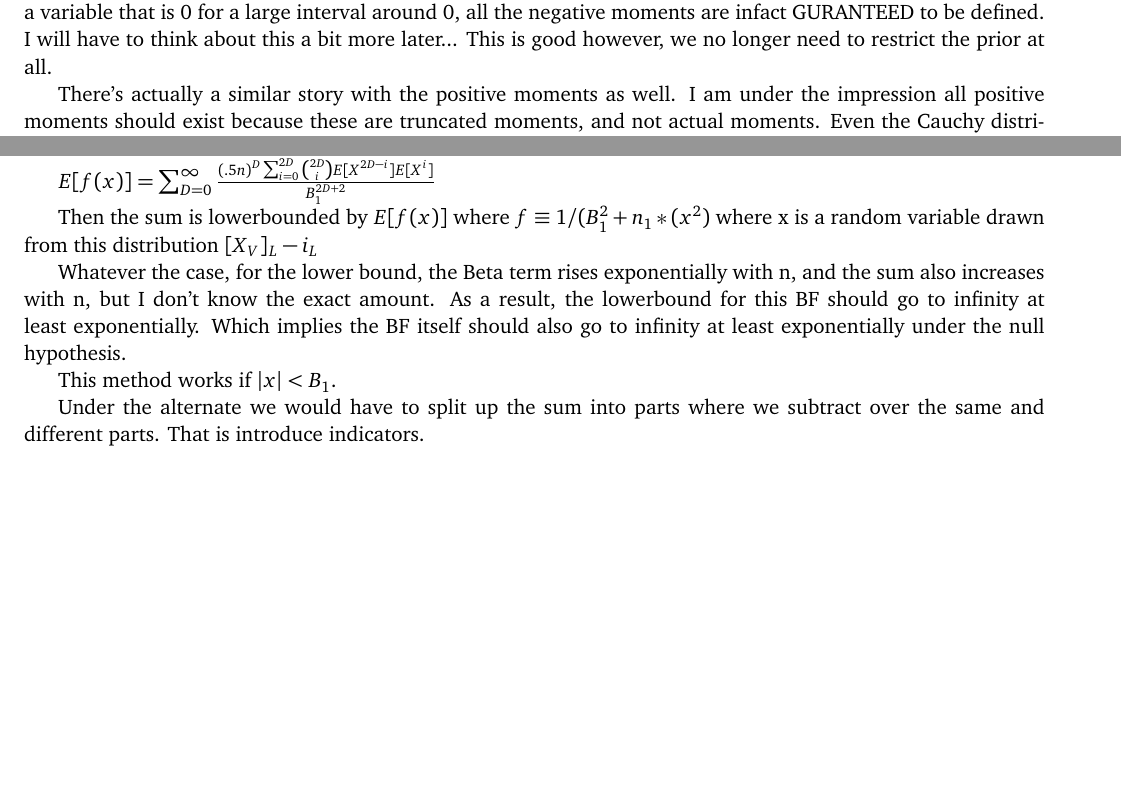
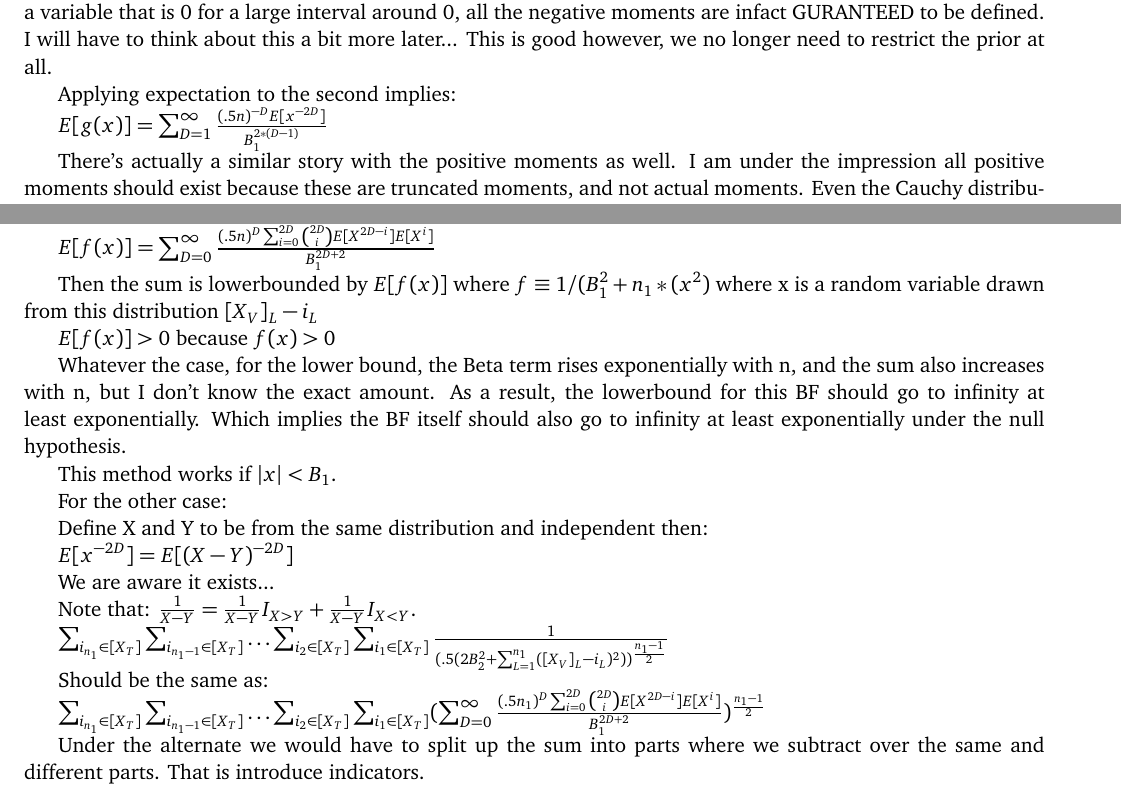
Before and after one commit to naveedmerchant/NonparametricCommonDistTests, a LaTeX document (BFconsistencyattempts.tex): two parts of pages 2 and 3 of 3 before the commit and two parts of pages 2 and 3 of 4 after it, joined at a grey line, cut so that both start at the same text, the shorter picture padded with empty space. The pictures show the PDF file BFconsistencyattempts.pdf that the author committed with the source.

Commit message:
BF taylor update

```diff
--- a/BFconsistencyattempts.tex
+++ b/BFconsistencyattempts.tex
@@ -104,23 +104,31 @@ $E[f(x)] = \sum_{D=0}^\infty \frac{(.5n)^D E[x^{2D}]}{B_1^{2D+2}}$
 
 The second is NOT dangerous. While the negative moments are normally not defined, since we are looking at a variable that is 0 for a large interval around 0, all the negative moments are infact GURANTEED to be defined. I will have to think about this a bit more later... This is good however, we no longer need to restrict the prior at all.
 
-There's actually a similar story with the positive moments as well. I am under the impression all positive moments should exist because these are truncated moments, and not actual moments. Even the Cauchy distribution's moments should be finite, as this isn't integrating this from -infinity to infinity.
+Applying expectation to the second implies:
+
+$E[g(x)] = \sum_{D=1}^\infty \frac{(.5n)^{-D}E[x^{-2D}]}{B_1^{2*(D-1)}}$
+
+There's actually a similar story with the positive moments as well. I am under the impression all positive moments should exist because these are truncated moments, and not actual moments. Even the Cauchy distribution's moments should be finite, as this isn't integrating from -infinity to infinity. For now only examine the case where $|x| < \frac{B_1}{.5n} $.
 
 Define X and Y to be from the same distribution and independent then:
 
-$E[x^{2D}] = E[(X-Y)^{2D}] = \sum_{i=0}^{2D} \binom{2D}{i}E[X^{2D-i}]E[X^{i}]$
+$E[x^{2D}] = E[(X-Y)^{2D}] = \sum_{i=0}^{2D} \binom{2D}{i}(-1)^iE[X^{2D-i}]E[X^{i}]$
 
 So...
+\begin{obeylines}
+$ \sum_{i_{n_1} \in [X_T]} \sum_{i_{n_1-1}\in [X_T]} \ldots  \sum_{i_{2}\in [X_T]} \sum_{i_{1}\in [X_T]} \frac{1}{(.5(2B_2^2 +  \sum_{L=1}^{{n_1}} ([X_V]_{L} - i_L)^2))^{\frac{{n_1}-1}{2}}}   $
 
-$ \sum_{i_{n_1} \in [X_T]} \sum_{i_{n_1-1}\in [X_T]} \ldots  \sum_{i_{2}\in [X_T]} \sum_{i_{1}\in [X_T]} \frac{1}{(.5(2B_2^2 +  \sum_{L=1}^{{n_1}} ([X_V]_{L} - i_L)^2))^{\frac{{n_1}-1}{2}}}   $ should be the same as:
+Should be the same as:
 
-$ \sum_{i_{n_1} \in [X_T]} \sum_{i_{n_1-1}\in [X_T]} \ldots  \sum_{i_{2}\in [X_T]} \sum_{i_{1}\in [X_T]} (\sum_{D=0}^\infty \frac{(.5n_1)^D \sum_{i=0}^{2D} \binom{2D}{i}E[X^{2D-i}]E[X^{i}]}{B_1^{2D+2}})^{\frac{n_1-1}{2}}   $
+$ \sum_{i_{n_1} \in [X_T]} \sum_{i_{n_1-1}\in [X_T]} \ldots  \sum_{i_{2}\in [X_T]} \sum_{i_{1}\in [X_T]} (\sum_{D=0}^\infty \frac{(.5n_1)^D \sum_{i=0}^{2D} (-1)^i \binom{2D}{i}E[X^{2D-i}]E[X^{i}]}{B_1^{2D+2}})^{\frac{n_1-1}{2}}   $
+
+\end{obeylines}
 
 Similarly:
 
 $ \sum_{i_{n_2} \in [Y_T]} \sum_{i_{n_2-1}\in [Y_T]} \ldots  \sum_{i_{2}\in [Y_T]} \sum_{i_{1}\in [Y_T]} \frac{1}{(.5(2B_3^2 +  \sum_{L=1}^{n_2} ([Y_V]_{L} - i_L)^2))^{\frac{n_2-1}{2}}} $ should be the same as:
 
-$ \sum_{i_{n_2} \in [Y_T]} \sum_{i_{n_2-1}\in [Y_T]} \ldots  \sum_{i_{2}\in [Y_T]} \sum_{i_{1}\in [Y_T]} (\sum_{D=0}^\infty \frac{(.5n_2)^D \sum_{i=0}^{2D} \binom{2D}{i}E[Y^{2D-i}]E[Y^{i}]}{B_2^{2D+2}})^{\frac{n_2-1}{2}}   $
+$ \sum_{i_{n_2} \in [Y_T]} \sum_{i_{n_2-1}\in [Y_T]} \ldots  \sum_{i_{2}\in [Y_T]} \sum_{i_{1}\in [Y_T]} (\sum_{D=0}^\infty \frac{(.5n_2)^D \sum_{i=0}^{2D} (-1)^i \binom{2D}{i}E[Y^{2D-i}]E[Y^{i}]}{B_2^{2D+2}})^{\frac{n_2-1}{2}}   $
 
 Finally:
 
@@ -128,63 +136,63 @@ $ \sum_{i_{n_1+n_2} \in [X_T, Y_T]} \sum_{i_{n_1+n_2-1}\in [X_T, Y_T]} \ldots  \
 
 If distribution of X and Y are the same then:
 
-$ \sum_{i_{n_1 + n_2} \in [X_T, Y_T]} \sum_{i_{n_1 + n_2-1}\in [X_T, Y_T]} \ldots  \sum_{i_{2}\in [X_T, Y_T]} \sum_{i_{1}\in [X_T, Y_T]} (\sum_{D=0}^\infty \frac{((.5(n_1 + n_2))^D \sum_{i=0}^{2D} \binom{2D}{i}E[Y^{2D-i}]E[X^{i}]}{B_3^{2D+2}})^{\frac{n_1 + n_2 -1}{2}}  $
+$ \sum_{i_{n_1 + n_2} \in [X_T, Y_T]} \sum_{i_{n_1 + n_2-1}\in [X_T, Y_T]} \ldots  \sum_{i_{2}\in [X_T, Y_T]} \sum_{i_{1}\in [X_T, Y_T]} (\sum_{D=0}^\infty \frac{((.5(n_1 + n_2))^D \sum_{i=0}^{2D} (-1)^i \binom{2D}{i}E[Y^{2D-i}]E[X^{i}]}{B_3^{2D+2}})^{\frac{n_1 + n_2 -1}{2}}  $
 
 Earlier we said that we could treat these sums like means, then:
 
-$ \frac{1}{(k_1+k_2)^{n_1+n_2}} \sum_{i_{n_1 + n_2} \in [X_T, Y_T]} \sum_{i_{n_1 + n_2-1}\in [X_T, Y_T]} \ldots  \sum_{i_{2}\in [X_T, Y_T]} \sum_{i_{1}\in [X_T, Y_T]} \sum_{D=0}^\infty \frac{((.5(n_1 + n_2))^D \sum_{i=0}^{2D} \binom{2D}{i}E[Y^{2D-i}]E[X^{i}]}{B_3^{2D}}  $ should be the same as
+$ \frac{1}{(k_1+k_2)^{n_1+n_2}} \sum_{i_{n_1 + n_2} \in [X_T, Y_T]} \sum_{i_{n_1 + n_2-1}\in [X_T, Y_T]} \ldots  \sum_{i_{2}\in [X_T, Y_T]} \sum_{i_{1}\in [X_T, Y_T]} \sum_{D=0}^\infty \frac{((.5(n_1 + n_2))^D \sum_{i=0}^{2D} (-1)^i \binom{2D}{i}E[Y^{2D-i}]E[X^{i}]}{B_3^{2D}}  $ should be the same as
 
-$(\sum_{D=0}^\infty \frac{((.5(n_1 + n_2))^D \sum_{i=0}^{2D} \binom{2D}{i}E[Y^{2D-i}]E[X^{i}]}{B_3^{2D+2}})^{\frac{n_1+n_2 - 1}{2}} $
+$(\sum_{D=0}^\infty \frac{((.5(n_1 + n_2))^D \sum_{i=0}^{2D} (-1)^i \binom{2D}{i}E[Y^{2D-i}]E[X^{i}]}{B_3^{2D+2}})^{\frac{n_1+n_2 - 1}{2}} $
 
 Alternatively this is true because the term inside our sum no longer depends on $i_l$ so it is the same as adding a constant many times and then dividing by the number of times we summed.
 
 Similarly:
 
- $ \frac{1}{(k_2)^{n_2}} \sum_{i_{n_2} \in [Y_T]} \sum_{i_{n_2-1}\in [Y_T]} \ldots  \sum_{i_{2}\in [Y_T]} \sum_{i_{1}\in [Y_T]} (\sum_{D=0}^\infty \frac{(.5n_2)^D \sum_{i=0}^{2D} \binom{2D}{i}E[Y^{2D-i}]E[Y^{i}]}{B_2^{2D+2}})^{\frac{n_2 - 1}{2}}    $
+ $ \frac{1}{(k_2)^{n_2}} \sum_{i_{n_2} \in [Y_T]} \sum_{i_{n_2-1}\in [Y_T]} \ldots  \sum_{i_{2}\in [Y_T]} \sum_{i_{1}\in [Y_T]} (\sum_{D=0}^\infty \frac{(.5n_2)^D \sum_{i=0}^{2D} (-1)^i \binom{2D}{i}E[Y^{2D-i}]E[Y^{i}]}{B_2^{2D+2}})^{\frac{n_2 - 1}{2}}    $
 
 is the same as:
 
-$(\sum_{D=0}^\infty \frac{(.5n_2)^D \sum_{i=0}^{2D} \binom{2D}{i}E[Y^{2D-i}]E[Y^{i}]}{B_2^{2D+2}})^{\frac{n_2 - 1}{2}} $
+$(\sum_{D=0}^\infty \frac{(.5n_2)^D \sum_{i=0}^{2D} (-1)^i \binom{2D}{i}E[Y^{2D-i}]E[Y^{i}]}{B_2^{2D+2}})^{\frac{n_2 - 1}{2}} $
 
 and
 
- $ \frac{1}{(k_1)^{n_1}} \sum_{i_{n_1} \in [X_T]} \sum_{i_{n_1-1}\in [X_T]} \ldots  \sum_{i_{2}\in [X_T]} \sum_{i_{1}\in [X_T]}  (\sum_{D=0}^\infty \frac{(.5n_1)^D \sum_{i=0}^{2D} \binom{2D}{i}E[X^{2D-i}]E[X^{i}]}{B_1^{2D+2}})^{\frac{n_1 - 1}{2}}   $
+ $ \frac{1}{(k_1)^{n_1}} \sum_{i_{n_1} \in [X_T]} \sum_{i_{n_1-1}\in [X_T]} \ldots  \sum_{i_{2}\in [X_T]} \sum_{i_{1}\in [X_T]}  (\sum_{D=0}^\infty \frac{(.5n_1)^D \sum_{i=0}^{2D} (-1)^i \binom{2D}{i}E[X^{2D-i}]E[X^{i}]}{B_1^{2D+2}})^{\frac{n_1 - 1}{2}}   $
 
 is around:
 
-$(\sum_{D=0}^\infty \frac{(.5n_1)^D \sum_{i=0}^{2D} \binom{2D}{i}E[X^{2D-i}]E[X^{i}]}{B_1^{2D+2}})^{\frac{n_1 - 1}{2}}$
+$(\sum_{D=0}^\infty \frac{(.5n_1)^D \sum_{i=0}^{2D} (-1)^i \binom{2D}{i}E[X^{2D-i}]E[X^{i}]}{B_1^{2D+2}})^{\frac{n_1 - 1}{2}}$
 
 Our BF under the Null then is roughly:
 
 $\frac{B_1}{B_2 B_3 \sqrt{\pi}} * \frac{1}{ \mathbf{B}(\frac{n_1 -1}{2}, \frac{n_2 -1}{2})} * $
 
-$\sum_{D=0}^\infty \frac{((.5(n_1 + n_2))^D \sum_{i=0}^{2D} \binom{2D}{i}E[Y^{2D-i}]E[X^{i}]}{B_3^{2D+2}}$ divided by
+$\sum_{D=0}^\infty \frac{((.5(n_1 + n_2))^D \sum_{i=0}^{2D} (-1)^i \binom{2D}{i}E[Y^{2D-i}]E[X^{i}]}{B_3^{2D+2}}$ divided by
 
 
-$ (\sum_{D=0}^\infty \frac{(.5n_2)^D \sum_{i=0}^{2D} \binom{2D}{i}E[Y^{2D-i}]E[Y^{i}]}{B_2^{2D+2}}) * (\sum_{D=0}^\infty \frac{(.5n_1)^D \sum_{i=0}^{2D} \binom{2D}{i}E[X^{2D-i}]E[X^{i}]}{B_1^{2D+2}}) $
+$ (\sum_{D=0}^\infty \frac{(.5n_2)^D \sum_{i=0}^{2D} (-1)^i \binom{2D}{i}E[Y^{2D-i}]E[Y^{i}]}{B_2^{2D+2}}) * (\sum_{D=0}^\infty \frac{(.5n_1)^D \sum_{i=0}^{2D} (-1)^i \binom{2D}{i}E[X^{2D-i}]E[X^{i}]}{B_1^{2D+2}}) $
 
 The $B_i$'s are from the prior, and is the IQR, if the distributions are the same we expect them to be similar, so... the BF under null should be
 
 $\frac{1}{B_1 \sqrt{\pi}} * \frac{1}{ \mathbf{B}(\frac{n_1 -1}{2}, \frac{n_2 -1}{2})} * $
 
-$(\sum_{D=0}^\infty \frac{((.5(n_1 + n_2))^D \sum_{i=0}^{2D} \binom{2D}{i}E[X^{2D-i}]E[X^{i}]}{B_1^{2D+2}})^{\frac{n_1+n_2 - 1}{2}}$ divided by
+$(\sum_{D=0}^\infty \frac{((.5(n_1 + n_2))^D \sum_{i=0}^{2D} (-1)^i \binom{2D}{i}E[X^{2D-i}]E[X^{i}]}{B_1^{2D+2}})^{\frac{n_1+n_2 - 1}{2}}$ divided by
 
 
-$ (\sum_{D=0}^\infty \frac{(.5n_2)^D \sum_{i=0}^{2D} \binom{2D}{i}E[X^{2D-i}]E[X^{i}]}{B_1^{2D+2}})^{\frac{n_2 - 1}{2}} * (\sum_{D=0}^\infty \frac{(.5n_1)^D \sum_{i=0}^{2D} \binom{2D}{i}E[X^{2D-i}]E[X^{i}]}{B_1^{2D+2}})^{\frac{n_1 - 1}{2}} $
+$ (\sum_{D=0}^\infty \frac{(.5n_2)^D \sum_{i=0}^{2D} (-1)^i \binom{2D}{i}E[X^{2D-i}]E[X^{i}]}{B_1^{2D+2}})^{\frac{n_2 - 1}{2}} * (\sum_{D=0}^\infty \frac{(.5n_1)^D \sum_{i=0}^{2D} \binom{2D}{i}E[X^{2D-i}]E[X^{i}]}{B_1^{2D+2}})^{\frac{n_1 - 1}{2}} $
 
 For simplicity we show first what happens when $n_1 = n_2$
 
 $\frac{1}{B_1 \sqrt{\pi}} * \frac{1}{ \mathbf{B}(\frac{n_1 -1}{2}, \frac{n_1 -1}{2})} * $
 
-$(\sum_{D=0}^\infty \frac{(((n_1))^D \sum_{i=0}^{2D} \binom{2D}{i}E[X^{2D-i}]E[X^{i}]}{B_1^{2D+2}})^{n_1- .5}$ divided by
+$(\sum_{D=0}^\infty \frac{(((n_1))^D \sum_{i=0}^{2D} (-1)^i \binom{2D}{i}E[X^{2D-i}]E[X^{i}]}{B_1^{2D+2}})^{n_1- .5}$ divided by
 
-$ (\sum_{D=0}^\infty \frac{(.5n_1)^D \sum_{i=0}^{2D} \binom{2D}{i}E[X^{2D-i}]E[X^{i}]}{B_1^{2D+2}})^{n_1- 1} $
+$ (\sum_{D=0}^\infty \frac{(.5n_1)^D \sum_{i=0}^{2D} (-1)^i \binom{2D}{i}E[X^{2D-i}]E[X^{i}]}{B_1^{2D+2}})^{n_1- 1} $
 
-An obvious inequality is: $(\sum_{D=0}^\infty \frac{(((n_1))^D \sum_{i=0}^{2D} \binom{2D}{i}E[X^{2D-i}]E[X^{i}]}{B_1^{2D+2}})^{n_1- .5} > (\sum_{D=0}^\infty \frac{(.5n_1)^D \sum_{i=0}^{2D} \binom{2D}{i}E[X^{2D-i}]E[X^{i}]}{B_1^{2D+2}})^{n_1- .5} $
+An obvious inequality is: $(\sum_{D=0}^\infty \frac{(((n_1))^D \sum_{i=0}^{2D} (-1)^i \binom{2D}{i}E[X^{2D-i}]E[X^{i}]}{B_1^{2D+2}})^{n_1- .5} > (\sum_{D=0}^\infty \frac{(.5n_1)^D \sum_{i=0}^{2D} (-1)^i \binom{2D}{i}E[X^{2D-i}]E[X^{i}]}{B_1^{2D+2}})^{n_1- .5} $
 
 So this part of the BF is lowerbounded by:
 
-$\frac{1}{B_1 \sqrt{\pi}} * \frac{1}{ \mathbf{B}(\frac{n_1 -1}{2}, \frac{n_1 -1}{2})} * (\sum_{D=0}^\infty \frac{(((n_1))^D \sum_{i=0}^{2D} \binom{2D}{i}E[X^{2D-i}]E[X^{i}]}{B_1^{2D+2}})^{.5} $
+$\frac{1}{B_1 \sqrt{\pi}} * \frac{1}{ \mathbf{B}(\frac{n_1 -1}{2}, \frac{n_1 -1}{2})} * (\sum_{D=0}^\infty \frac{(((n_1))^D \sum_{i=0}^{2D} (-1)^i \binom{2D}{i}E[X^{2D-i}]E[X^{i}]}{B_1^{2D+2}})^{.5} $
 
 Recall the following definitions...
 
@@ -194,9 +202,31 @@ $E[f(x)] = \sum_{D=0}^\infty \frac{(.5n)^D \sum_{i=0}^{2D} \binom{2D}{i}E[X^{2D-
 
 Then the sum is lowerbounded by $E[f(x)]$ where $f \equiv 1 / (B_1^2 + n_1*(x^2)$ where x is a random variable drawn from this distribution $[X_V]_{L} - i_L$
 
+$E[f(x)] > 0$ because $f(x) > 0$
+
 Whatever the case, for the lower bound, the Beta term rises exponentially with n, and the sum also increases with n, but I don't know the exact amount. As a result, the lowerbound for this BF should go to infinity at least exponentially. Which implies the BF itself should also go to infinity at least exponentially under the null hypothesis.
 
 This method works if $|x| < B_1$.
+
+For the other case:
+
+Define X and Y to be from the same distribution and independent then:
+
+$E[x^{-2D}] = E[(X-Y)^{-2D}]$
+
+We are aware it exists...
+
+Note that: $\frac{1}{X-Y} = \frac{1}{X-Y} I_{X > Y} + \frac{1}{X-Y} I_{X < Y}$.
+
+
+\begin{obeylines}
+$ \sum_{i_{n_1} \in [X_T]} \sum_{i_{n_1-1}\in [X_T]} \ldots  \sum_{i_{2}\in [X_T]} \sum_{i_{1}\in [X_T]} \frac{1}{(.5(2B_2^2 +  \sum_{L=1}^{{n_1}} ([X_V]_{L} - i_L)^2))^{\frac{{n_1}-1}{2}}}   $
+
+Should be the same as:
+
+$ \sum_{i_{n_1} \in [X_T]} \sum_{i_{n_1-1}\in [X_T]} \ldots  \sum_{i_{2}\in [X_T]} \sum_{i_{1}\in [X_T]} (\sum_{D=0}^\infty \frac{(.5n_1)^D \sum_{i=0}^{2D} \binom{2D}{i}E[X^{2D-i}]E[X^{i}]}{B_1^{2D+2}})^{\frac{n_1-1}{2}}   $
+
+\end{obeylines}
 
 Under the alternate we would have to split up the sum into parts where we subtract over the same and different parts. That is introduce indicators.
 
```
Also changed, not shown: BFconsistencyattempts.pdf, BFconsistencyattempts.tex (2 more changed lines), 1 other file.
